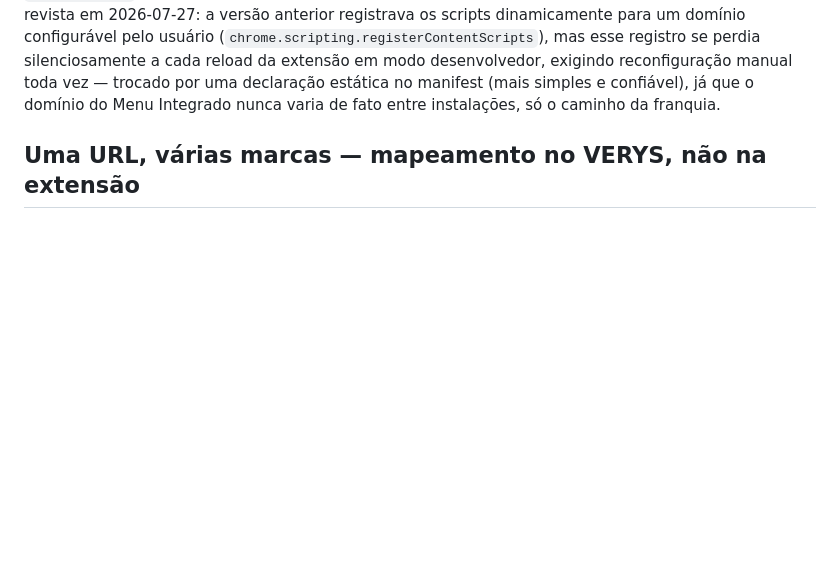
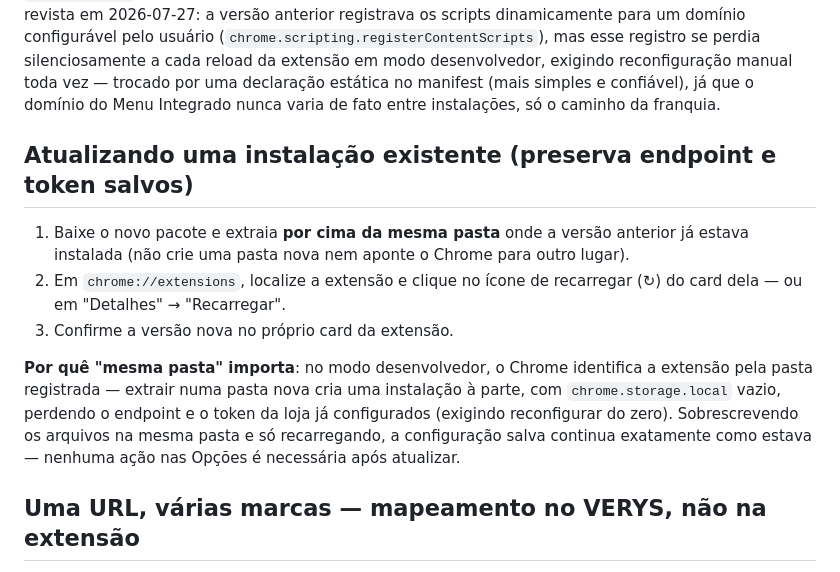
Before and after one commit to vsjodax/mi-capture-agent, a Markdown page: README.md, the part around the change. Drawn GitHub-style; blank space fills up the shorter version.

Commit message:
docs: instrucoes de atualizacao preservando configuracoes (v1.6.7)
Explica por que atualizar precisa extrair por cima da MESMA pasta (nunca
uma pasta nova) -- no modo desenvolvedor o Chrome identifica a extensao
pela pasta registrada, e uma pasta nova perderia o endpoint/token ja
salvos em chrome.storage.local.

Co-Authored-By: Claude Sonnet 5 <noreply@anthropic.com>

```diff
--- a/README.md
+++ b/README.md
@@ -52,6 +52,23 @@ modo desenvolvedor, exigindo reconfiguração manual toda vez — trocado por
 uma declaração estática no manifest (mais simples e confiável), já que o
 domínio do Menu Integrado nunca varia de fato entre instalações, só o
 caminho da franquia.
+
+## Atualizando uma instalação existente (preserva endpoint e token salvos)
+
+1. Baixe o novo pacote e extraia **por cima da mesma pasta** onde a
+   versão anterior já estava instalada (não crie uma pasta nova nem
+   aponte o Chrome para outro lugar).
+2. Em `chrome://extensions`, localize a extensão e clique no ícone de
+   recarregar (↻) do card dela — ou em "Detalhes" → "Recarregar".
+3. Confirme a versão nova no próprio card da extensão.
+
+**Por quê "mesma pasta" importa**: no modo desenvolvedor, o Chrome
+identifica a extensão pela pasta registrada — extrair numa pasta nova cria
+uma instalação à parte, com `chrome.storage.local` vazio, perdendo o
+endpoint e o token da loja já configurados (exigindo reconfigurar do
+zero). Sobrescrevendo os arquivos na mesma pasta e só recarregando, a
+configuração salva continua exatamente como estava — nenhuma ação nas
+Opções é necessária após atualizar.
 
 ## Uma URL, várias marcas — mapeamento no VERYS, não na extensão
 
```
